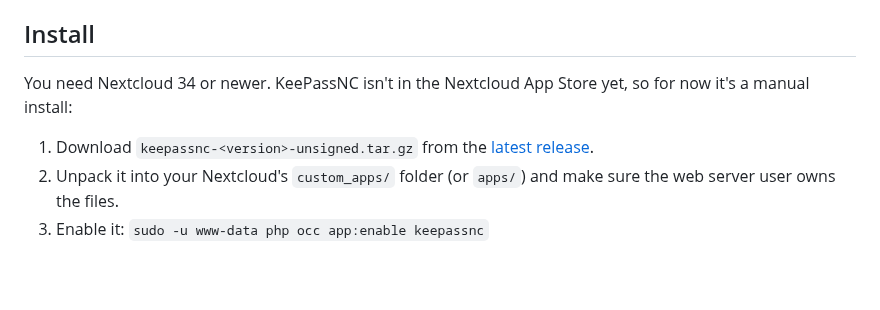
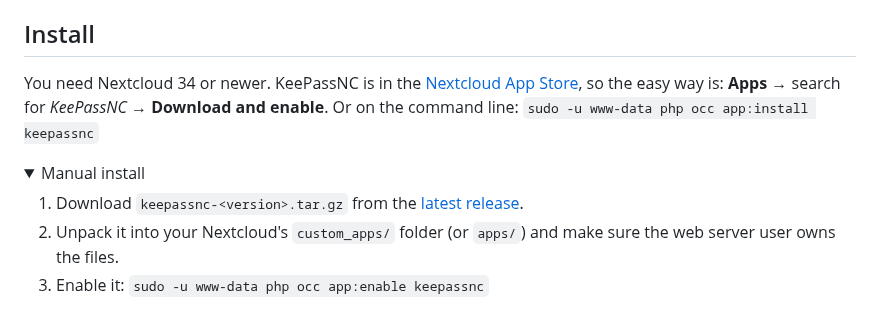
Before and after one commit to StudioCuda/KeePassNC, a Markdown page: README.md, the part around one of its changes. Rendered like a GitHub page; folded sections open; blank space fills up the shorter version.

Commit message:
README: install from the App Store
KeePassNC 0.7.0 is in the Nextcloud App Store now, so that's the way in.
The manual install stays as a fold-out, pointing at the signed archive.

Co-Authored-By: Claude Opus 5.5 <noreply@anthropic.com>
Claude-Session: https://claude.ai/code/session_01PW2YsQEmGRf4w5MXBeMBZr

```diff
--- a/README.md
+++ b/README.md
@@ -49,8 +49,13 @@ No lock-in, no special format, no drama.
 
 ## Install
 
-You need Nextcloud 34 or newer. KeePassNC isn't in the Nextcloud App Store yet, so for now it's a manual install:
+You need Nextcloud 34 or newer. KeePassNC is in the [Nextcloud App Store](https://apps.nextcloud.com/apps/keepassnc), so the
+easy way is: **Apps** → search for *KeePassNC* → **Download and enable**. Or on the command line:
+`sudo -u www-data php occ app:install keepassnc`
 
-1. Download `keepassnc-<version>-unsigned.tar.gz` from the [latest release](https://github.com/StudioCuda/KeePassNC/releases/latest).
+<details>
+<summary>Manual install</summary>
+
+1. Download `keepassnc-<version>.tar.gz` from the [latest release](https://github.com/StudioCuda/KeePassNC/releases/latest).
 2. Unpack it into your Nextcloud's `custom_apps/` folder (or `apps/`) and make sure the web server user owns the files.
 3. Enable it: `sudo -u www-data php occ app:enable keepassnc`
```
Also changed, not shown: other parts of README.md (+2 -0 lines).
